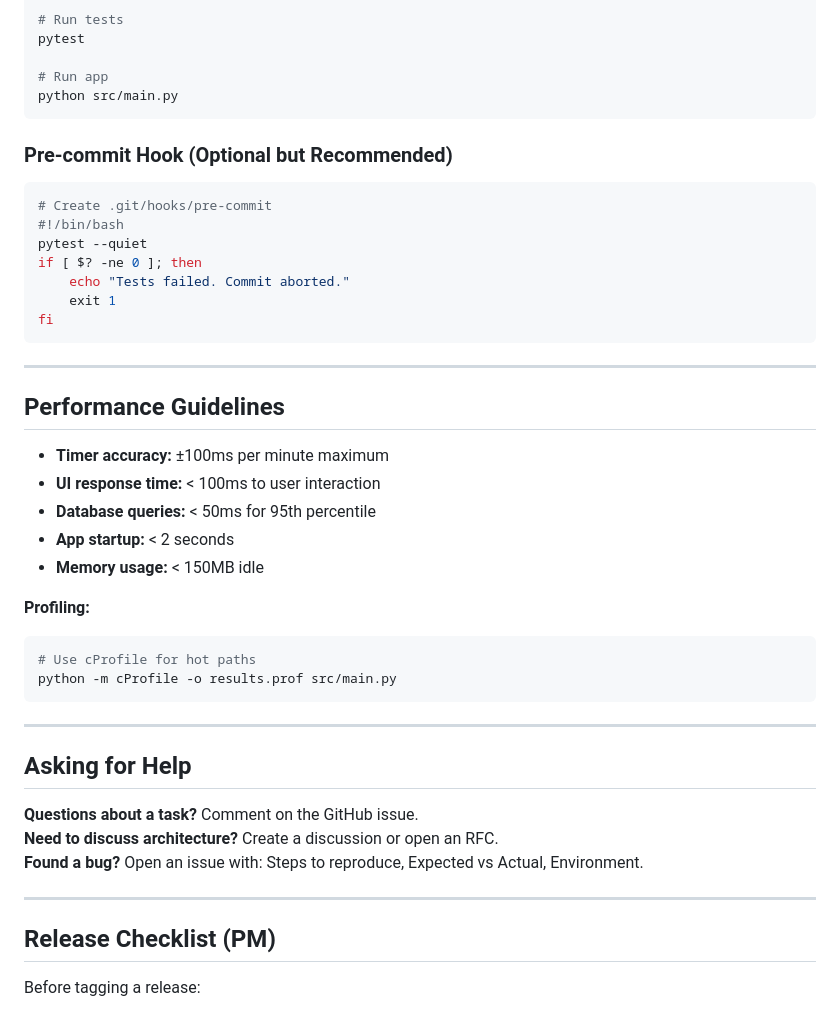
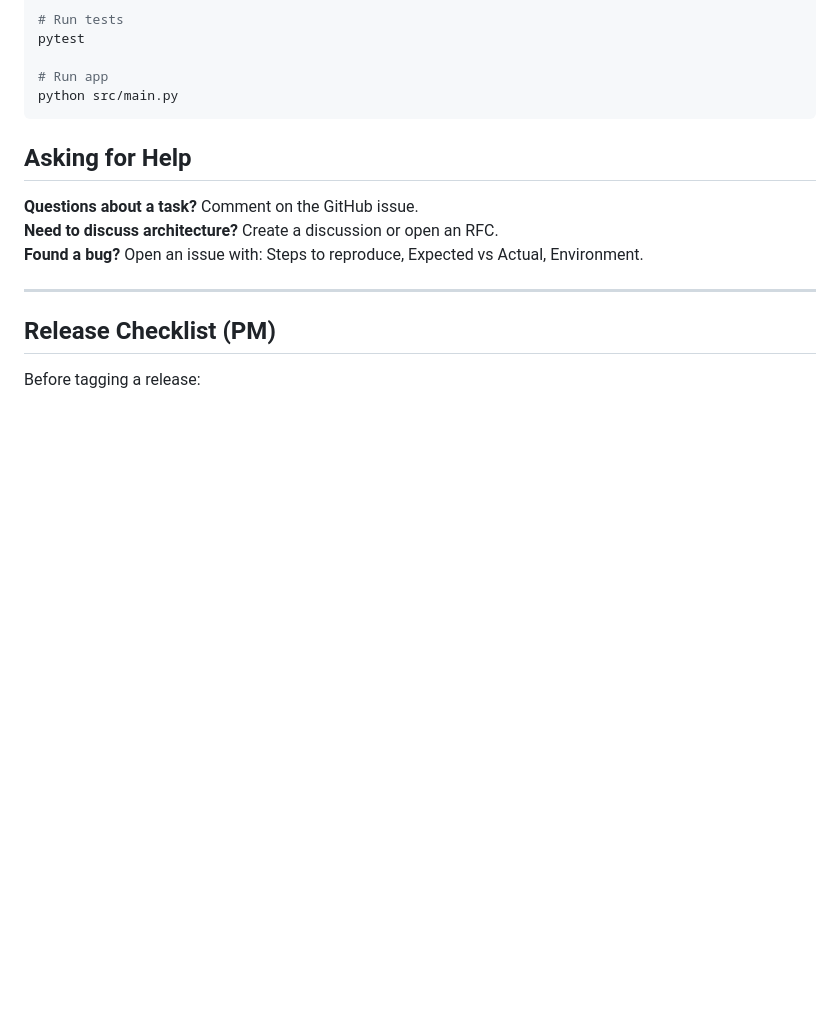
Before and after one commit to wlvUmar/Continium-Desktop, a Markdown page: docs/CONTRIBUTING.md, the part around one of its changes. Drawn GitHub-style; blank space fills up the shorter version.

````diff
--- a/docs/CONTRIBUTING.md
+++ b/docs/CONTRIBUTING.md
@@ -394,35 +234,6 @@ pytest
 python src/main.py
 ```
 
-### Pre-commit Hook (Optional but Recommended)
-
-```bash
-# Create .git/hooks/pre-commit
-#!/bin/bash
-pytest --quiet
-if [ $? -ne 0 ]; then
-    echo "Tests failed. Commit aborted."
-    exit 1
-fi
-```
-
----
-
-## Performance Guidelines
-
-- **Timer accuracy:** ±100ms per minute maximum
-- **UI response time:** < 100ms to user interaction
-- **Database queries:** < 50ms for 95th percentile
-- **App startup:** < 2 seconds
-- **Memory usage:** < 150MB idle
-
-**Profiling:**
-```python
-# Use cProfile for hot paths
-python -m cProfile -o results.prof src/main.py
-```
-
----
 
 ## Asking for Help
 
````
Also changed, not shown: other parts of docs/CONTRIBUTING.md (+0 -160 lines).
